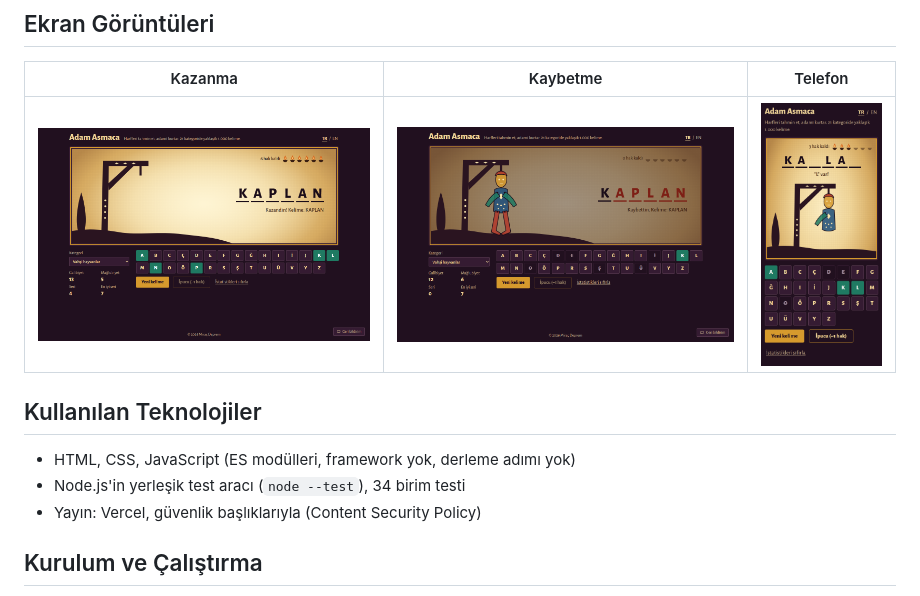
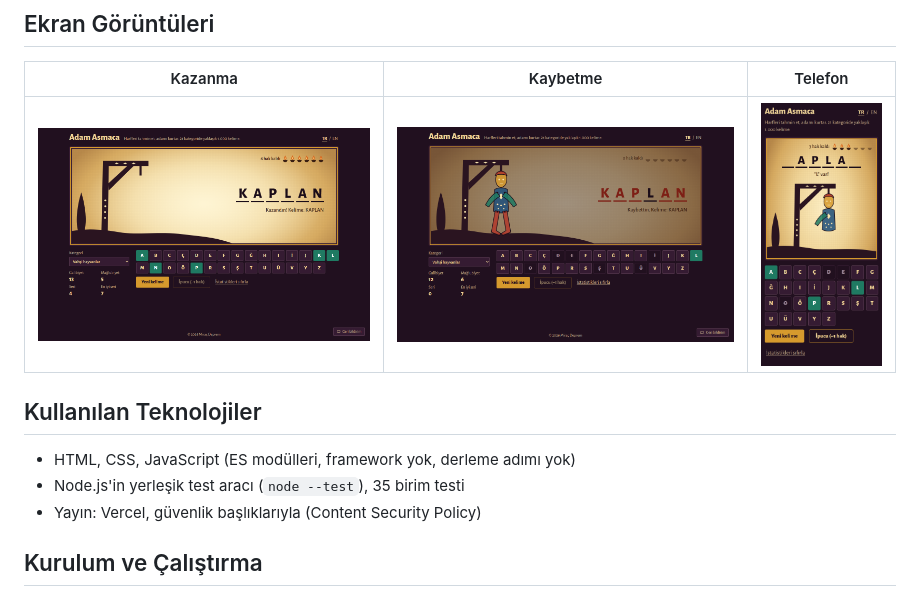
Before and after one commit to MrcDprm/hangman-game, a Markdown page: README.tr.md, the part around the change. GitHub-like rendering; pictures changed too: docs/screenshot-lost.png, docs/screenshot-mobile.png, docs/screenshot-won.png.

```diff
--- a/README.tr.md
+++ b/README.tr.md
@@ -40,7 +40,7 @@ Sade HTML, CSS ve JavaScript ile yazılmış bir adam asmaca oyunu. Gizli kelime
 ## Kullanılan Teknolojiler
 
 - HTML, CSS, JavaScript (ES modülleri, framework yok, derleme adımı yok)
-- Node.js'in yerleşik test aracı (`node --test`), 34 birim testi
+- Node.js'in yerleşik test aracı (`node --test`), 35 birim testi
 - Yayın: Vercel, güvenlik başlıklarıyla (Content Security Policy)
 
 ## Kurulum ve Çalıştırma
```
Also changed, not shown: README.md (+1 -1 lines), docs/screenshot-play.png, og-image.png.
